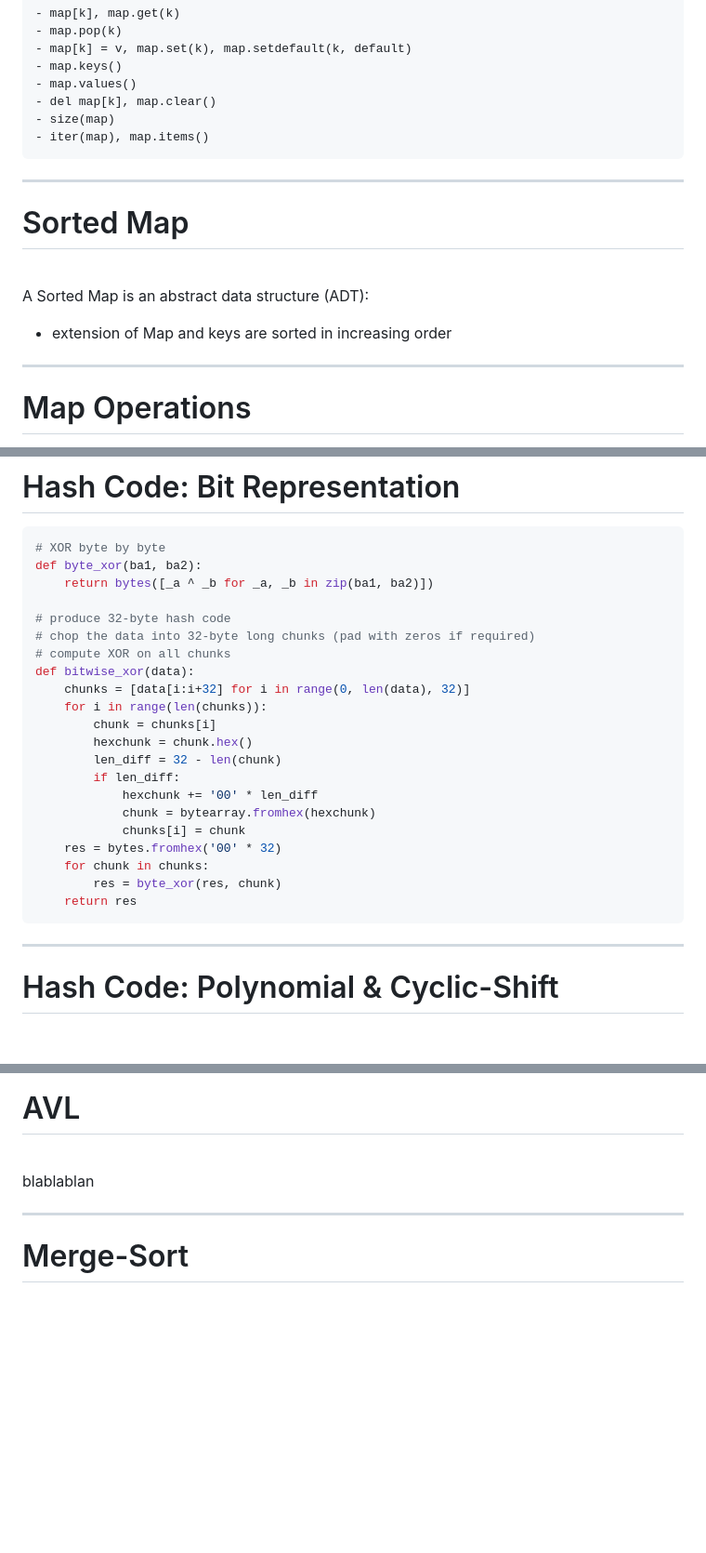
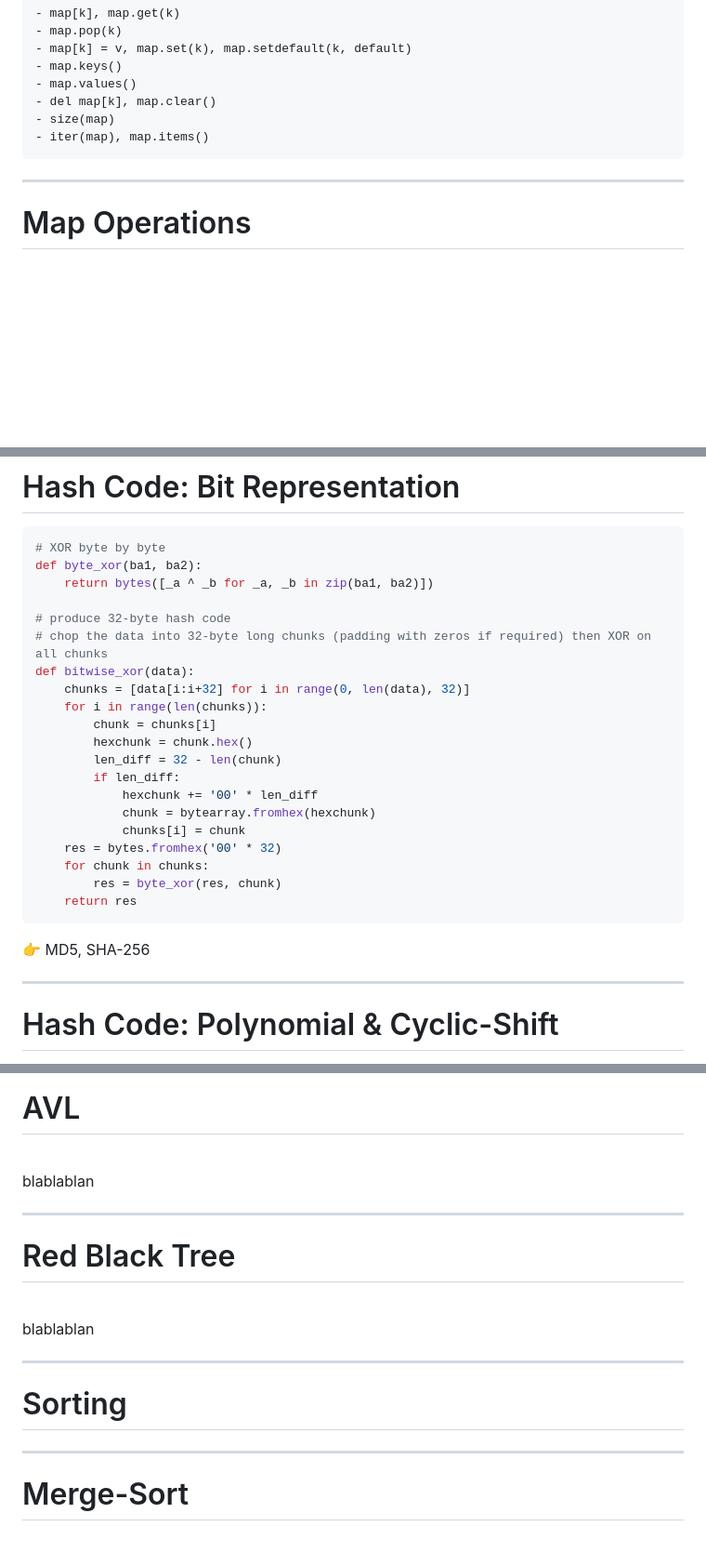
Before and after one commit to fastzhong/mth252, a Markdown page: slides.md, 3 parts joined by grey strips. Shown: that part at 93% size. Drawn GitHub-style; blank space fills up the shorter version.

````diff
--- a/slides.md
+++ b/slides.md
@@ -538,16 +542,6 @@ for a map
 - size(map)
 - iter(map), map.items()
 </pre>
-
----
-
-# Sorted Map
-
-<br/>
-
-A Sorted Map is an abstract data structure (ADT):
-
--   extension of Map and keys are sorted in increasing order
 
 ---
 
@@ -734,8 +740,7 @@ def byte_xor(ba1, ba2):
     return bytes([_a ^ _b for _a, _b in zip(ba1, ba2)])
 
 # produce 32-byte hash code
-# chop the data into 32-byte long chunks (pad with zeros if required)
-# compute XOR on all chunks
+# chop the data into 32-byte long chunks (padding with zeros if required) then XOR on all chunks
 def bitwise_xor(data):
     chunks = [data[i:i+32] for i in range(0, len(data), 32)]
     for i in range(len(chunks)):
@@ -751,6 +756,8 @@ def bitwise_xor(data):
         res = byte_xor(res, chunk)
     return res
 ```
+
+👉 MD5, SHA-256
 
 ---
 
@@ -817,6 +904,19 @@ blablablan
 
 ---
 
+# Red Black Tree
+
+<br/>
+
+blablablan
+
+---
+
+# Sorting
+
+
+---
+
 # Merge-Sort
 
 <br/>
````
Also changed, not shown: other parts of slides.md (+121 -11 lines), images/hash_chaining.png (added), 1 other file.
